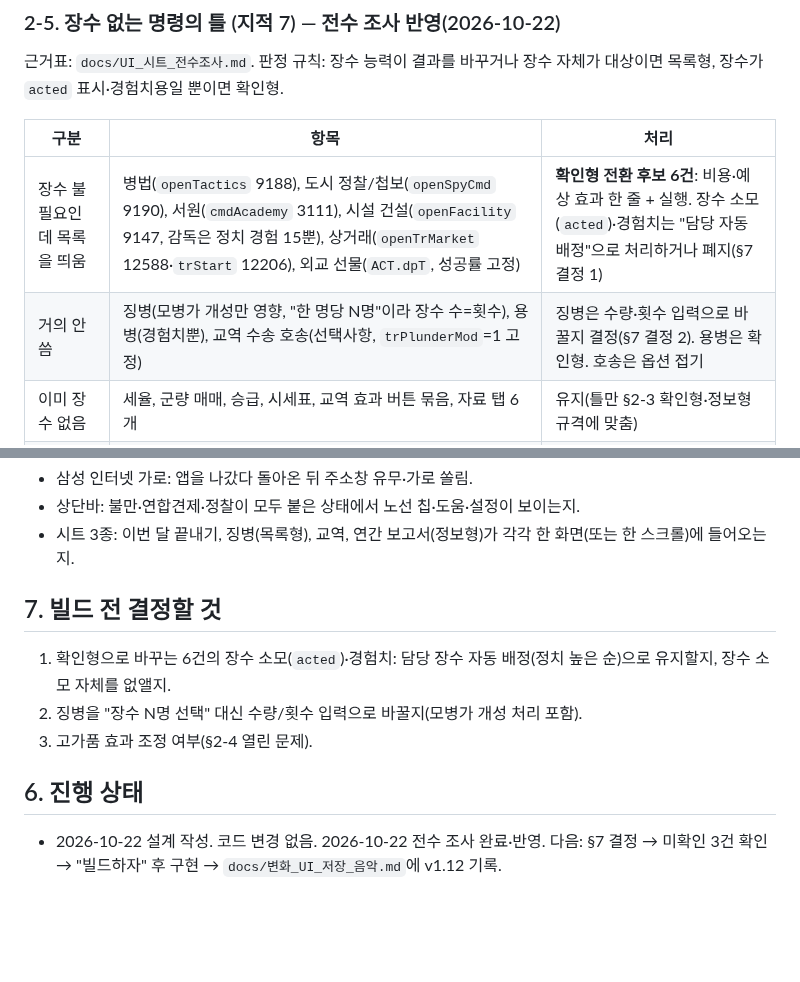
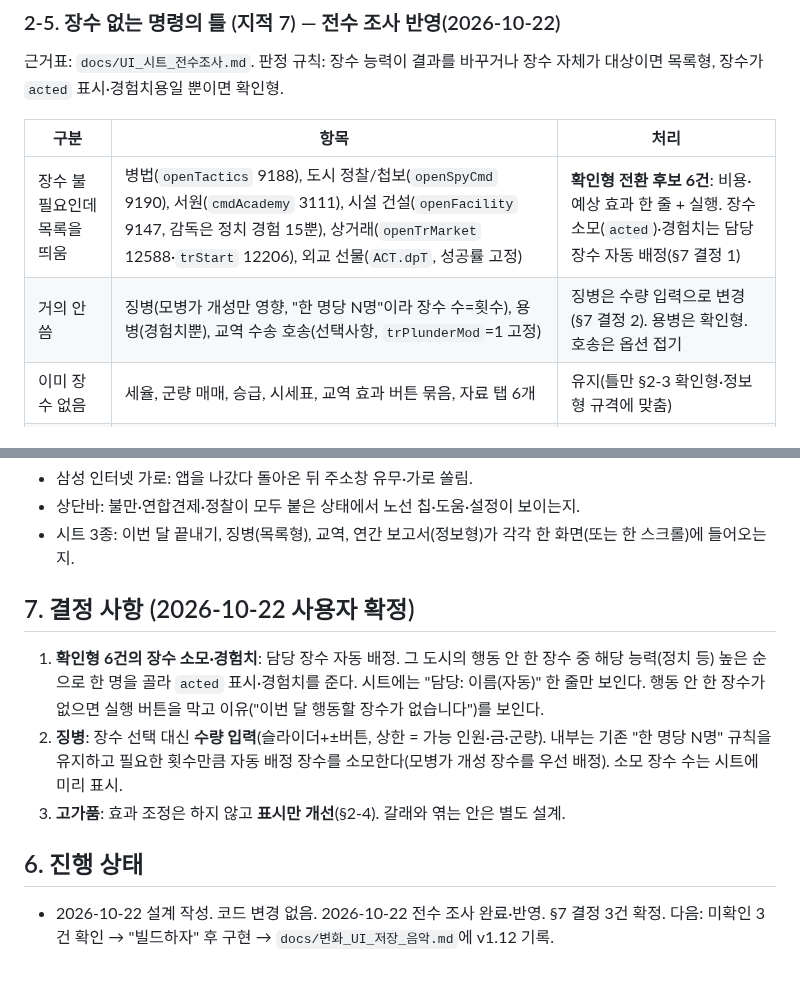
Before and after one commit to Jasonjunior26/samgukji, a Markdown page: docs/UI_시트_개편_설계.md, 2 parts joined by grey strips. GitHub-like rendering; blank space fills up the shorter version.

Commit message:
Docs: 시트 개편 설계 결정 3건 확정(자동 배정·징병 수량·고가품 표시만)
Co-Authored-By: Claude Sonnet 5.5 <noreply@anthropic.com>

```diff
--- a/docs/UI_시트_개편_설계.md
+++ b/docs/UI_시트_개편_설계.md
@@ -52,8 +52,8 @@
 
 | 구분 | 항목 | 처리 |
 |---|---|---|
-| 장수 불필요인데 목록을 띄움 | 병법(`openTactics` 9188), 도시 정찰/첩보(`openSpyCmd` 9190), 서원(`cmdAcademy` 3111), 시설 건설(`openFacility` 9147, 감독은 정치 경험 15뿐), 상거래(`openTrMarket` 12588·`trStart` 12206), 외교 선물(`ACT.dpT`, 성공률 고정) | **확인형 전환 후보 6건**: 비용·예상 효과 한 줄 + 실행. 장수 소모(`acted`)·경험치는 "담당 자동 배정"으로 처리하거나 폐지(§7 결정 1) |
-| 거의 안 씀 | 징병(모병가 개성만 영향, "한 명당 N명"이라 장수 수=횟수), 용병(경험치뿐), 교역 수송 호송(선택사항, `trPlunderMod`=1 고정) | 징병은 수량·횟수 입력으로 바꿀지 결정(§7 결정 2). 용병은 확인형. 호송은 옵션 접기 |
+| 장수 불필요인데 목록을 띄움 | 병법(`openTactics` 9188), 도시 정찰/첩보(`openSpyCmd` 9190), 서원(`cmdAcademy` 3111), 시설 건설(`openFacility` 9147, 감독은 정치 경험 15뿐), 상거래(`openTrMarket` 12588·`trStart` 12206), 외교 선물(`ACT.dpT`, 성공률 고정) | **확인형 전환 후보 6건**: 비용·예상 효과 한 줄 + 실행. 장수 소모(`acted`)·경험치는 담당 장수 자동 배정(§7 결정 1) |
+| 거의 안 씀 | 징병(모병가 개성만 영향, "한 명당 N명"이라 장수 수=횟수), 용병(경험치뿐), 교역 수송 호송(선택사항, `trPlunderMod`=1 고정) | 징병은 수량 입력으로 변경(§7 결정 2). 용병은 확인형. 호송은 옵션 접기 |
 | 이미 장수 없음 | 세율, 군량 매매, 승급, 시세표, 교역 효과 버튼 묶음, 자료 탭 6개 | 유지(틀만 §2-3 확인형·정보형 규격에 맞춤) |
 | 죽은 경로 | `openConvoy`(8122), `openTransfer`(8387) — 8610 래퍼가 메뉴 행을 지워 도달 불가 | 정리 대상(코드지도에 삭제 기록) |
 | 목록형 유지(능력치가 결과를 바꿈) | 훈련, 수색, 인재 정찰(일부 미확인), 등용, 계략 전부, 외교 선물 외 행동, 개발·상업·치수·성벽, 시주·진휼, 토벌, 군비, 공방, 교역 학습·친교 | §2-3 목록형 규격 |
@@ -78,10 +78,10 @@
 - 상단바: 불만·연합견제·정찰이 모두 붙은 상태에서 노선 칩·도움·설정이 보이는지.
 - 시트 3종: 이번 달 끝내기, 징병(목록형), 교역, 연간 보고서(정보형)가 각각 한 화면(또는 한 스크롤)에 들어오는지.
 
-## 7. 빌드 전 결정할 것
-1. 확인형으로 바꾸는 6건의 장수 소모(`acted`)·경험치: 담당 장수 자동 배정(정치 높은 순)으로 유지할지, 장수 소모 자체를 없앨지.
-2. 징병을 "장수 N명 선택" 대신 수량/횟수 입력으로 바꿀지(모병가 개성 처리 포함).
-3. 고가품 효과 조정 여부(§2-4 열린 문제).
+## 7. 결정 사항 (2026-10-22 사용자 확정)
+1. **확인형 6건의 장수 소모·경험치**: 담당 장수 자동 배정. 그 도시의 행동 안 한 장수 중 해당 능력(정치 등) 높은 순으로 한 명을 골라 `acted` 표시·경험치를 준다. 시트에는 "담당: 이름(자동)" 한 줄만 보인다. 행동 안 한 장수가 없으면 실행 버튼을 막고 이유("이번 달 행동할 장수가 없습니다")를 보인다.
+2. **징병**: 장수 선택 대신 **수량 입력**(슬라이더+±버튼, 상한 = 가능 인원·금·군량). 내부는 기존 "한 명당 N명" 규칙을 유지하고 필요한 횟수만큼 자동 배정 장수를 소모한다(모병가 개성 장수를 우선 배정). 소모 장수 수는 시트에 미리 표시.
+3. **고가품**: 효과 조정은 하지 않고 **표시만 개선**(§2-4). 갈래와 엮는 안은 별도 설계.
 
 ## 6. 진행 상태
-- 2026-10-22 설계 작성. 코드 변경 없음. 2026-10-22 전수 조사 완료·반영. 다음: §7 결정 → 미확인 3건 확인 → "빌드하자" 후 구현 → `docs/변화_UI_저장_음악.md`에 v1.12 기록.
+- 2026-10-22 설계 작성. 코드 변경 없음. 2026-10-22 전수 조사 완료·반영. §7 결정 3건 확정. 다음: 미확인 3건 확인 → "빌드하자" 후 구현 → `docs/변화_UI_저장_음악.md`에 v1.12 기록.
```
